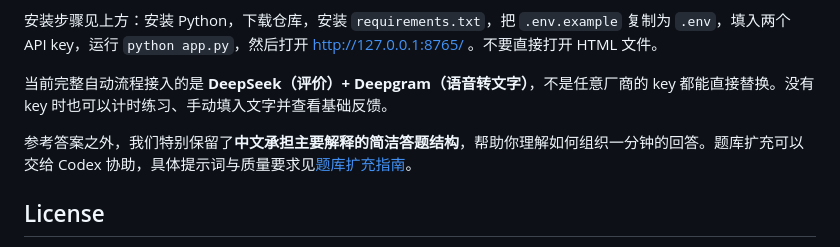
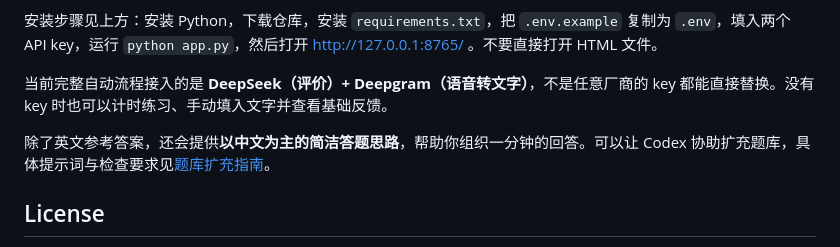
Before and after one commit to booksiyideEdward/melbourne-mmi-trainer, a Markdown page: README.md, the part around the change. Drawn GitHub-style.

```diff
--- a/README.md
+++ b/README.md
@@ -112,7 +112,7 @@ The tests cover timing-related data contracts, station completeness and balanced
 
 当前完整自动流程接入的是 **DeepSeek（评价）+ Deepgram（语音转文字）**，不是任意厂商的 key 都能直接替换。没有 key 时也可以计时练习、手动填入文字并查看基础反馈。
 
-参考答案之外，我们特别保留了**中文承担主要解释的简洁答题结构**，帮助你理解如何组织一分钟的回答。题库扩充可以交给 Codex 协助，具体提示词与质量要求见[题库扩充指南](docs/ADDING_STATIONS.md)。
+除了英文参考答案，还会提供**以中文为主的简洁答题思路**，帮助你组织一分钟的回答。可以让 Codex 协助扩充题库，具体提示词与检查要求见[题库扩充指南](docs/ADDING_STATIONS.md)。
 
 ## License
 
```
Also changed, not shown: README.zh-CN.md (+13 -13 lines).
